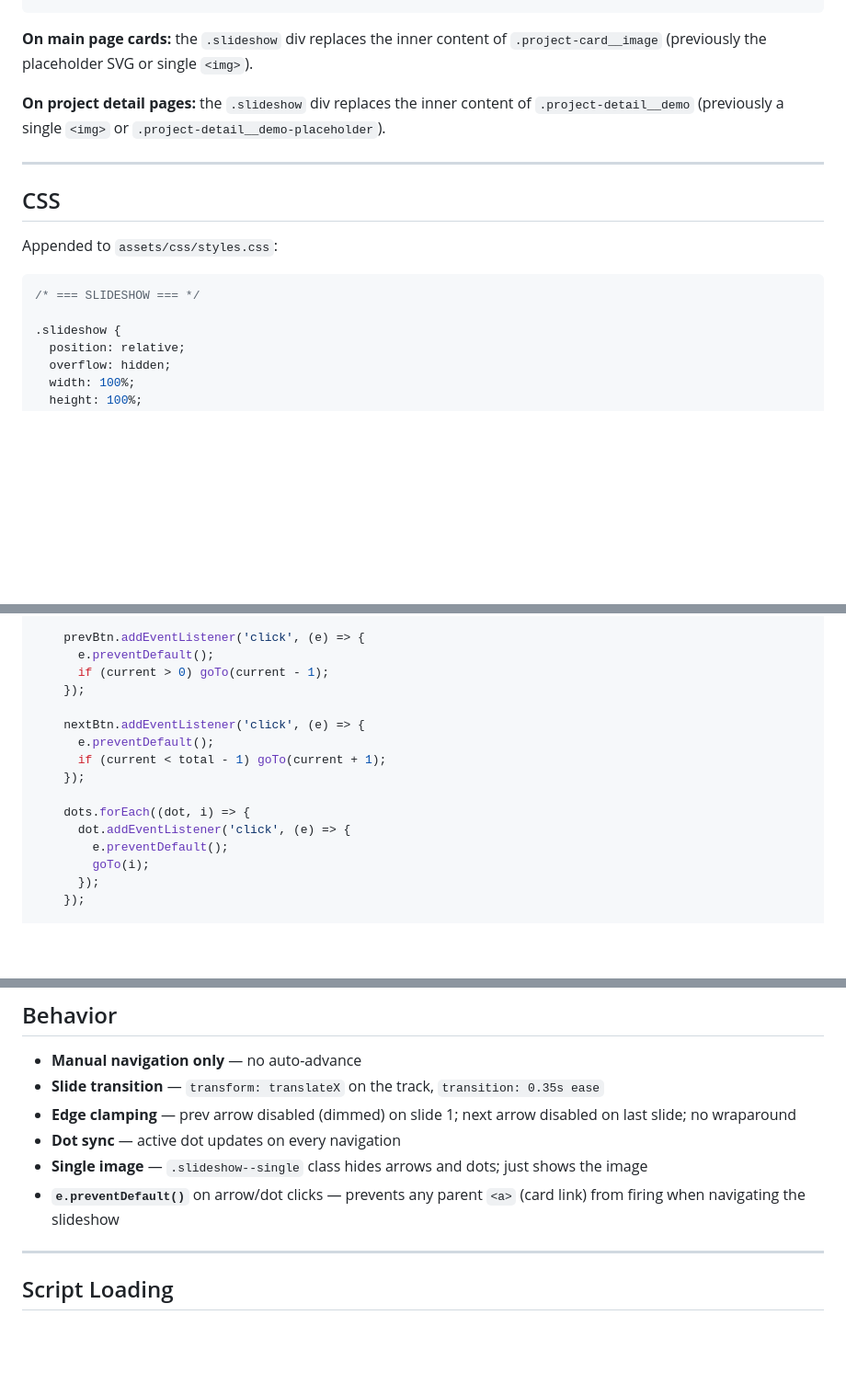
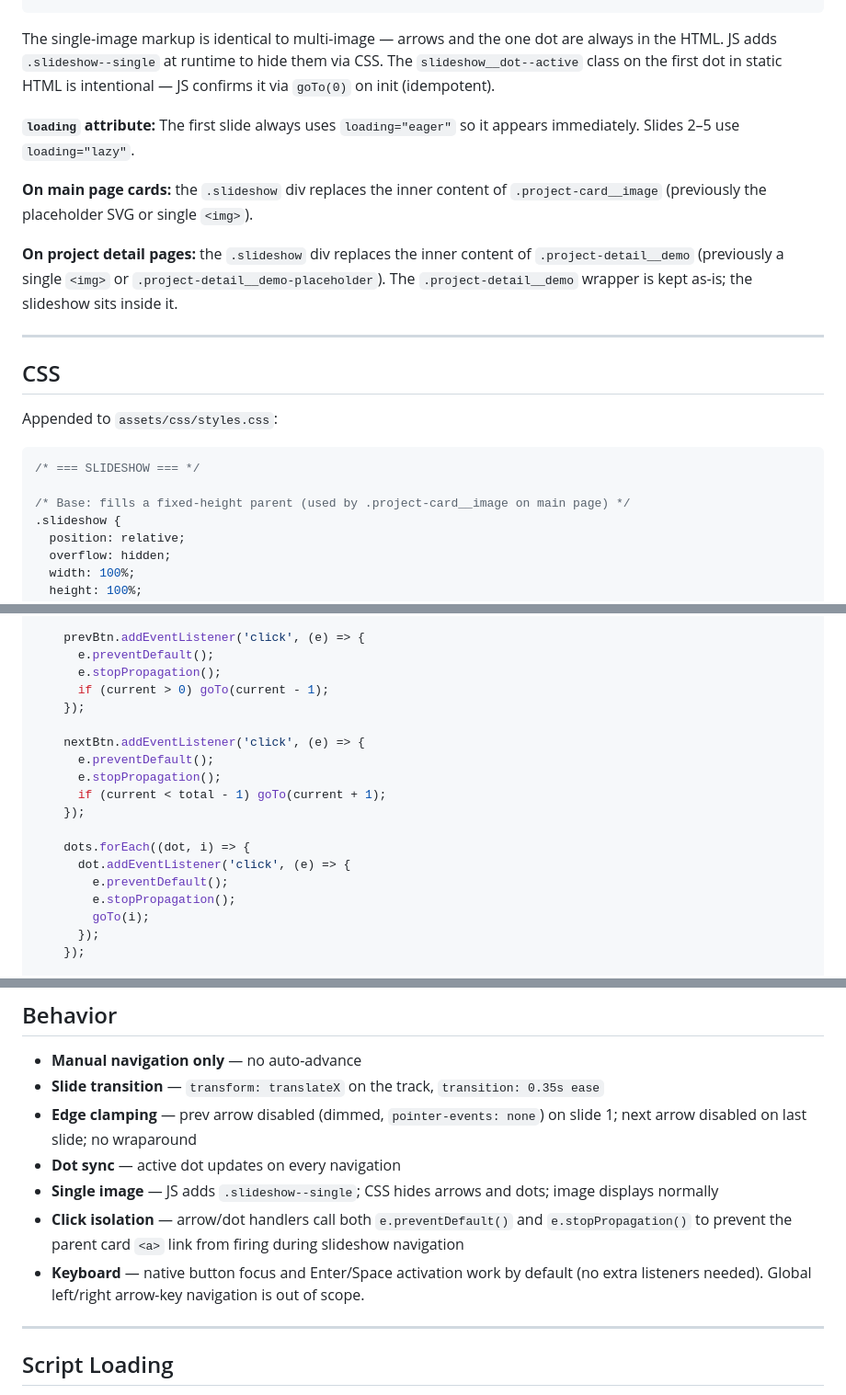
Before and after one commit to Evan-Leon/portfolio_site, a Markdown page: docs/specs/2026-04-19-project-slideshow-design.md, 3 parts joined by grey strips. Shown at 92% size. Drawn GitHub-style; blank space fills up the shorter version.

````diff
--- a/docs/specs/2026-04-19-project-slideshow-design.md
+++ b/docs/specs/2026-04-19-project-slideshow-design.md
@@ -94,6 +113,10 @@ The same markup structure is used in both contexts (card and detail page):
+The single-image markup is identical to multi-image — arrows and the one dot are always in the HTML. JS adds `.slideshow--single` at runtime to hide them via CSS. The `slideshow__dot--active` class on the first dot in static HTML is intentional — JS confirms it via `goTo(0)` on init (idempotent).
+
+**`loading` attribute:** The first slide always uses `loading="eager"` so it appears immediately. Slides 2–5 use `loading="lazy"`.
+
 **On main page cards:** the `.slideshow` div replaces the inner content of `.project-card__image` (previously the placeholder SVG or single `<img>`).
 
-**On project detail pages:** the `.slideshow` div replaces the inner content of `.project-detail__demo` (previously a single `<img>` or `.project-detail__demo-placeholder`).
+**On project detail pages:** the `.slideshow` div replaces the inner content of `.project-detail__demo` (previously a single `<img>` or `.project-detail__demo-placeholder`). The `.project-detail__demo` wrapper is kept as-is; the slideshow sits inside it.
 
 ---
 
@@ -104,6 +127,7 @@ Appended to `assets/css/styles.css`:
 ```css
 /* === SLIDESHOW === */
 
+/* Base: fills a fixed-height parent (used by .project-card__image on main page) */
 .slideshow {
   position: relative;
   overflow: hidden;
@@ -228,17 +271,20 @@ Appended to `assets/css/styles.css`:
 
     prevBtn.addEventListener('click', (e) => {
       e.preventDefault();
+      e.stopPropagation();
       if (current > 0) goTo(current - 1);
     });
 
     nextBtn.addEventListener('click', (e) => {
       e.preventDefault();
+      e.stopPropagation();
       if (current < total - 1) goTo(current + 1);
     });
 
     dots.forEach((dot, i) => {
       dot.addEventListener('click', (e) => {
         e.preventDefault();
+        e.stopPropagation();
         goTo(i);
       });
     });
@@ -258,10 +304,11 @@ Appended to `assets/css/styles.css`:
 
 - **Manual navigation only** — no auto-advance
 - **Slide transition** — `transform: translateX` on the track, `transition: 0.35s ease`
-- **Edge clamping** — prev arrow disabled (dimmed) on slide 1; next arrow disabled on last slide; no wraparound
+- **Edge clamping** — prev arrow disabled (dimmed, `pointer-events: none`) on slide 1; next arrow disabled on last slide; no wraparound
 - **Dot sync** — active dot updates on every navigation
-- **Single image** — `.slideshow--single` class hides arrows and dots; just shows the image
-- **`e.preventDefault()`** on arrow/dot clicks — prevents any parent `<a>` (card link) from firing when navigating the slideshow
+- **Single image** — JS adds `.slideshow--single`; CSS hides arrows and dots; image displays normally
+- **Click isolation** — arrow/dot handlers call both `e.preventDefault()` and `e.stopPropagation()` to prevent the parent card `<a>` link from firing during slideshow navigation
+- **Keyboard** — native button focus and Enter/Space activation work by default (no extra listeners needed). Global left/right arrow-key navigation is out of scope.
 
 ---
 
````
Also changed, not shown: other parts of docs/specs/2026-04-19-project-slideshow-design.md (+44 -7 lines).
